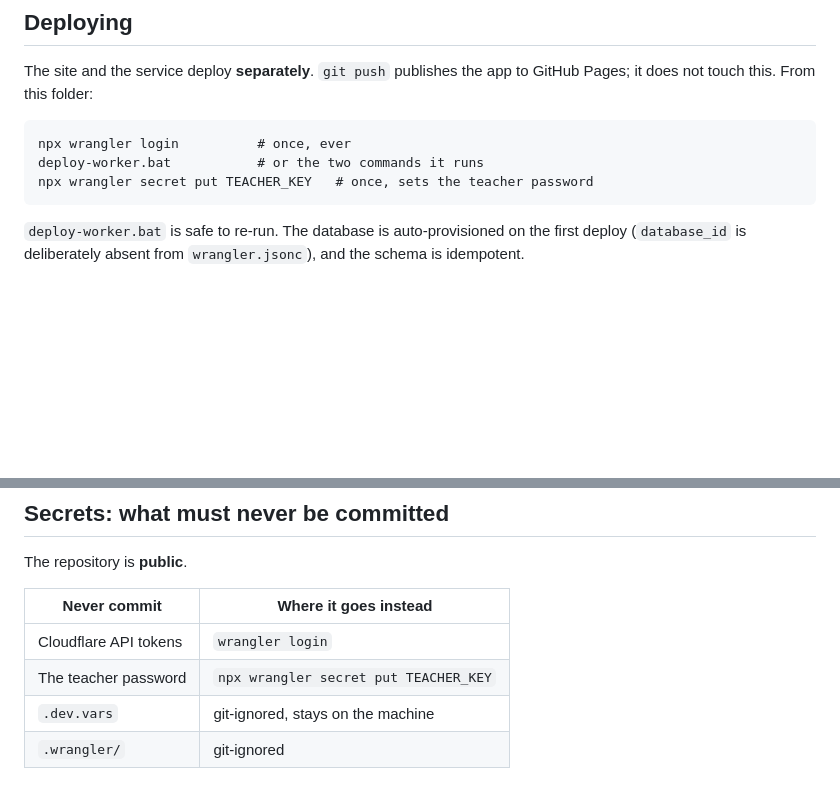
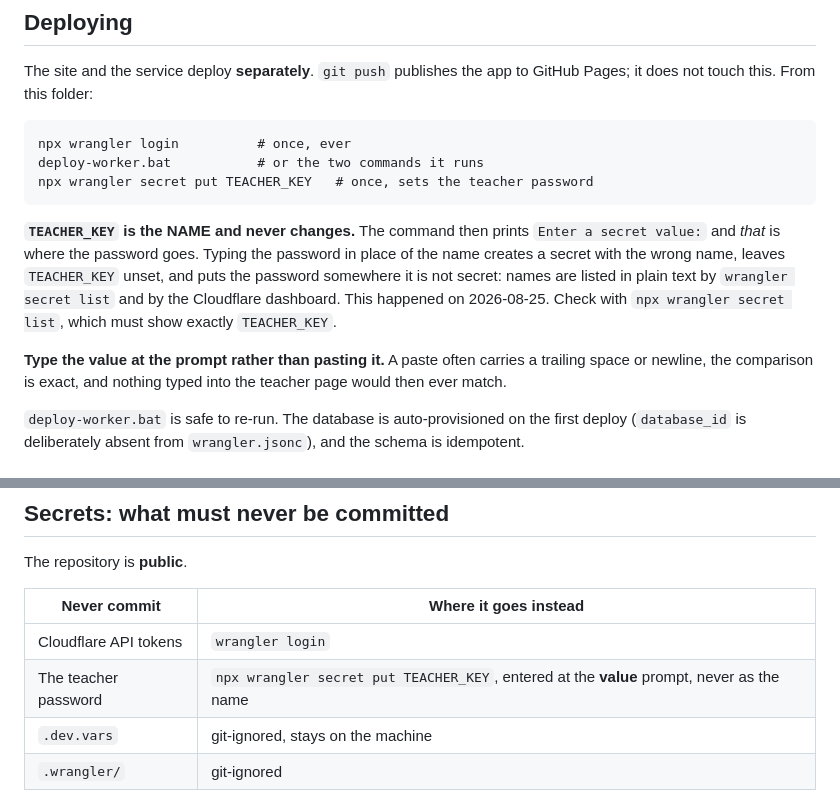
Before and after one commit to MAMTHEGOAT/word-class-commando, a Markdown page: worker/README.md, 2 parts joined by grey strips. Rendered like a GitHub page; blank space fills up the shorter version.

Commit message:
Spell out that TEACHER_KEY is the name and the password is the value
wrangler secret list came back with a single secret whose NAME was the
password. The password had been typed on the command line where the name
goes, so TEACHER_KEY was never set and the teacher page could not work,
and the password was sitting in plain text anywhere secret names are
listed, which includes the Cloudflare dashboard.

The README said 'npx wrangler secret put TEACHER_KEY' and assumed the
rest. It now says TEACHER_KEY is the name, the prompt is where the value
goes, that secret list must show exactly TEACHER_KEY, and that a name
which looks like a password is a password to retire.

Also: type the value rather than pasting it. A paste carries a trailing
newline often enough, and the comparison is exact.

````diff
--- a/worker/README.md
+++ b/worker/README.md
@@ -22,6 +22,18 @@ npx wrangler login          # once, ever
 deploy-worker.bat           # or the two commands it runs
 npx wrangler secret put TEACHER_KEY   # once, sets the teacher password
 ```
+
+**`TEACHER_KEY` is the NAME and never changes.** The command then prints
+`Enter a secret value:` and *that* is where the password goes. Typing the
+password in place of the name creates a secret with the wrong name, leaves
+`TEACHER_KEY` unset, and puts the password somewhere it is not secret: names are
+listed in plain text by `wrangler secret list` and by the Cloudflare dashboard.
+This happened on 2026-08-25. Check with `npx wrangler secret list`, which must
+show exactly `TEACHER_KEY`.
+
+**Type the value at the prompt rather than pasting it.** A paste often carries a
+trailing space or newline, the comparison is exact, and nothing typed into the
+teacher page would then ever match.
 
 `deploy-worker.bat` is safe to re-run. The database is auto-provisioned on the
 first deploy (`database_id` is deliberately absent from `wrangler.jsonc`), and
@@ -116,7 +128,7 @@ The repository is **public**.
 | Never commit | Where it goes instead |
 |---|---|
 | Cloudflare API tokens | `wrangler login` |
-| The teacher password | `npx wrangler secret put TEACHER_KEY` |
+| The teacher password | `npx wrangler secret put TEACHER_KEY`, entered at the **value** prompt, never as the name |
 | `.dev.vars` | git-ignored, stays on the machine |
 | `.wrangler/` | git-ignored |
 
````
